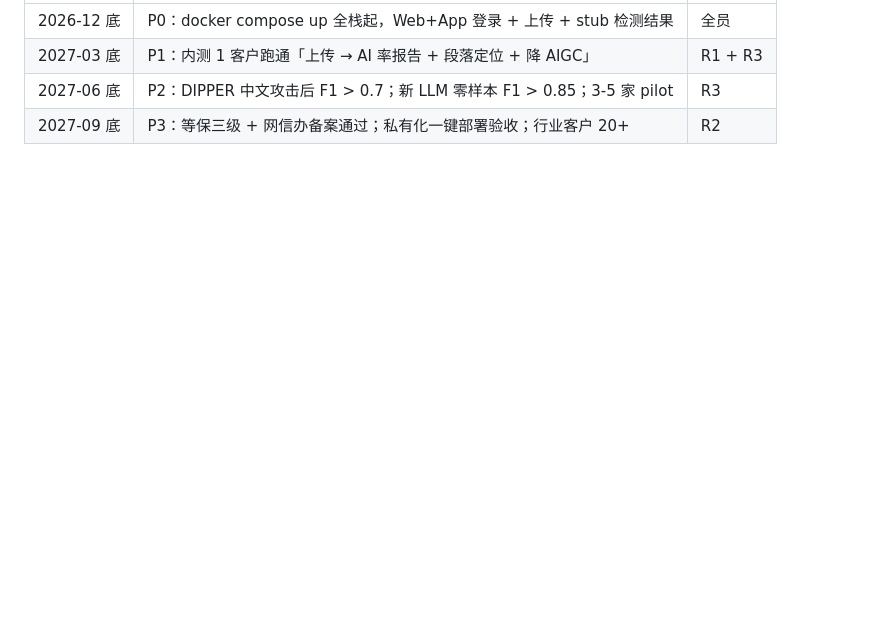
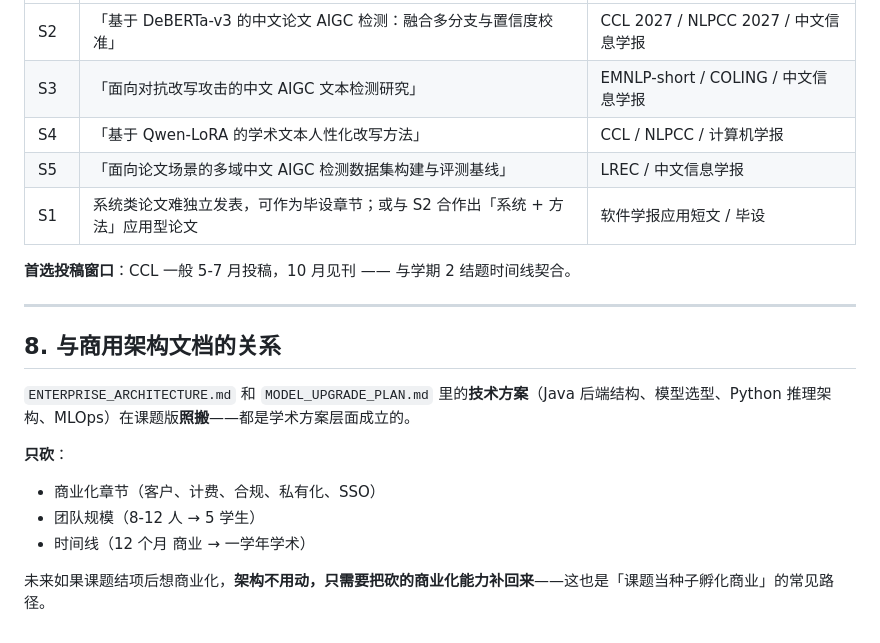
Before and after one commit to LINVCER/aigc-multimodal-detection, a Markdown page: docs/design/TEAM_ROLES.md, the part around one of its changes. Drawn GitHub-style; blank space fills up the shorter version.

```diff
--- a/docs/design/TEAM_ROLES.md
+++ b/docs/design/TEAM_ROLES.md
@@ -112,5 +132,21 @@ payment_order          -- 支付订单
 |---|---|---|
-| 2026-12 底 | P0：docker compose up 全栈起，Web+App 登录 + 上传 + stub 检测结果 | 全员 |
-| 2027-03 底 | P1：内测 1 客户跑通「上传 → AI 率报告 + 段落定位 + 降 AIGC」 | R1 + R3 |
-| 2027-06 底 | P2：DIPPER 中文攻击后 F1 > 0.7；新 LLM 零样本 F1 > 0.85；3-5 家 pilot | R3 |
-| 2027-09 底 | P3：等保三级 + 网信办备案通过；私有化一键部署验收；行业客户 20+ | R2 |
+| S2 | 「基于 DeBERTa-v3 的中文论文 AIGC 检测：融合多分支与置信度校准」 | CCL 2027 / NLPCC 2027 / 中文信息学报 |
+| S3 | 「面向对抗改写攻击的中文 AIGC 文本检测研究」 | EMNLP-short / COLING / 中文信息学报 |
+| S4 | 「基于 Qwen-LoRA 的学术文本人性化改写方法」 | CCL / NLPCC / 计算机学报 |
+| S5 | 「面向论文场景的多域中文 AIGC 检测数据集构建与评测基线」 | LREC / 中文信息学报 |
+| S1 | 系统类论文难独立发表，可作为毕设章节；或与 S2 合作出「系统 + 方法」应用型论文 | 软件学报应用短文 / 毕设 |
+
+**首选投稿窗口**：CCL 一般 5-7 月投稿，10 月见刊 —— 与学期 2 结题时间线契合。
+
+---
+
+## 8. 与商用架构文档的关系
+
+`ENTERPRISE_ARCHITECTURE.md` 和 `MODEL_UPGRADE_PLAN.md` 里的**技术方案**（Java 后端结构、模型选型、Python 推理架构、MLOps）在课题版**照搬**——都是学术方案层面成立的。
+
+**只砍**：
+- 商业化章节（客户、计费、合规、私有化、SSO）
+- 团队规模（8-12 人 → 5 学生）
+- 时间线（12 个月 商业 → 一学年学术）
+
+未来如果课题结项后想商业化，**架构不用动，只需要把砍的商业化能力补回来**——这也是「课题当种子孵化商业」的常见路径。
```
Also changed, not shown: other parts of docs/design/TEAM_ROLES.md (+94 -74 lines).
